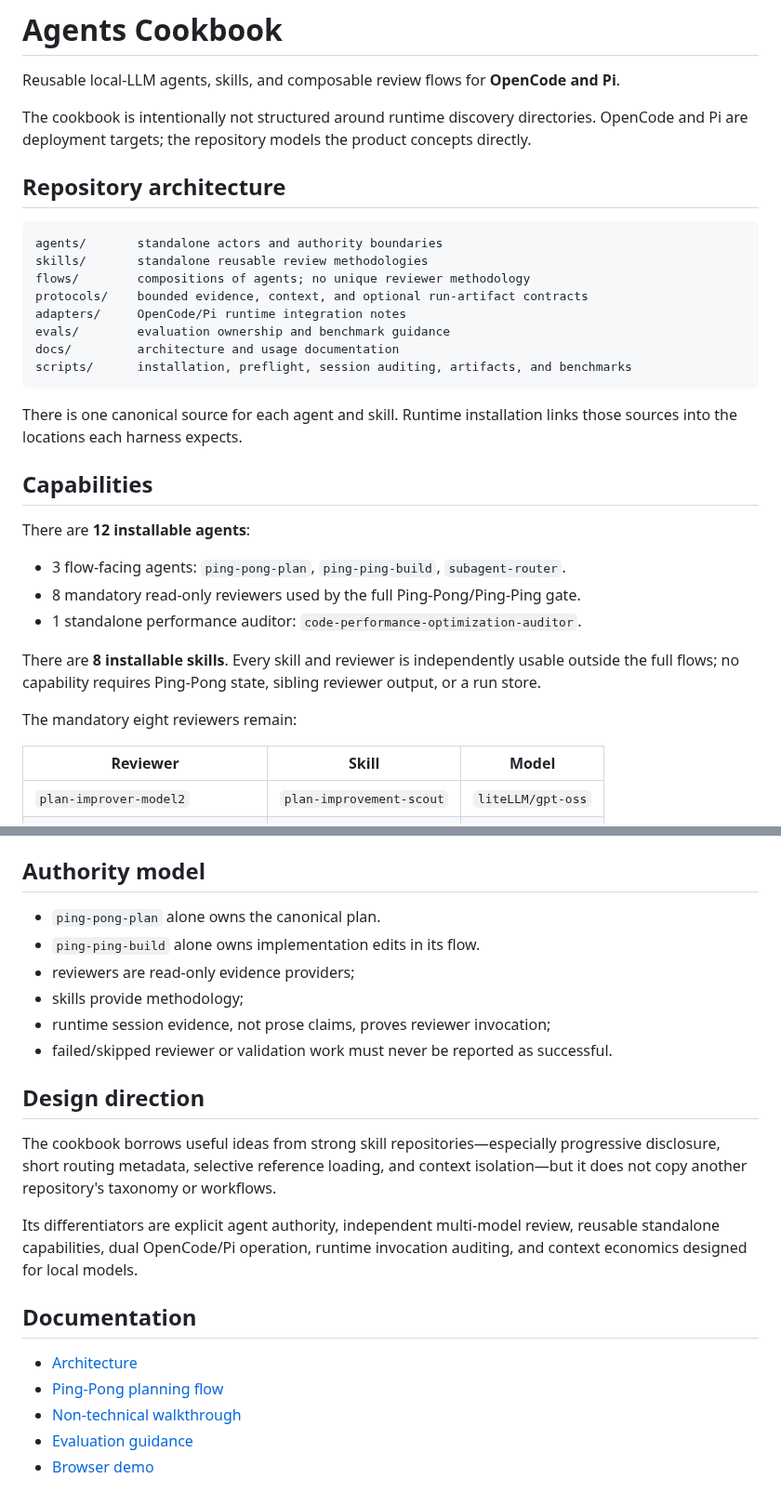
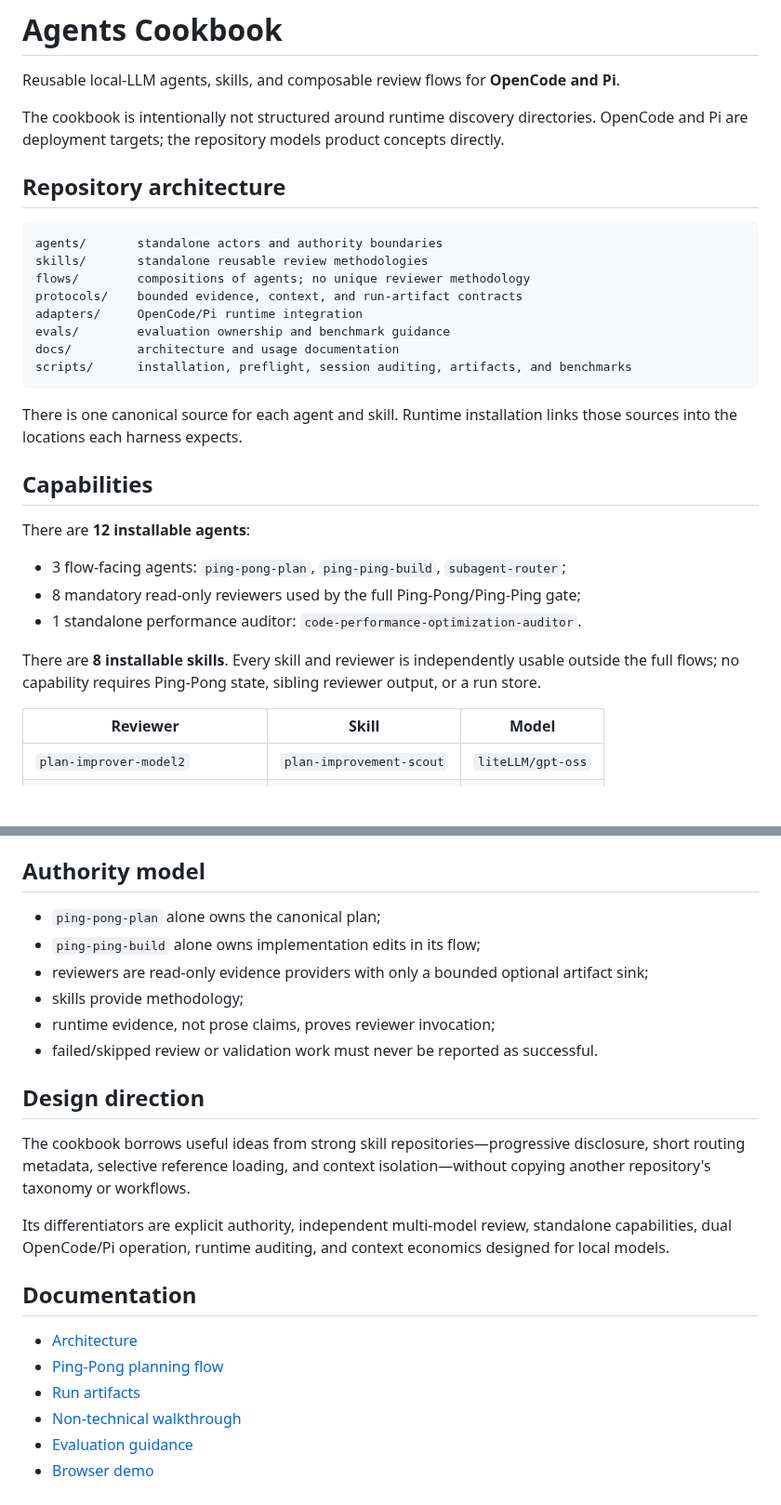
Before and after one commit to Hugloss/agentsCookbook, a Markdown page: README.md, 2 parts joined by grey strips. Shown at 93% size. Drawn GitHub-style; blank space fills up the shorter version.

```diff
--- a/README.md
+++ b/README.md
@@ -2,7 +2,7 @@
 
 Reusable local-LLM agents, skills, and composable review flows for **OpenCode and Pi**.
 
-The cookbook is intentionally not structured around runtime discovery directories. OpenCode and Pi are deployment targets; the repository models the product concepts directly.
+The cookbook is intentionally not structured around runtime discovery directories. OpenCode and Pi are deployment targets; the repository models product concepts directly.
 
 ## Repository architecture
 
@@ -10,8 +10,8 @@ The cookbook is intentionally not structured around runtime discovery directorie
 agents/       standalone actors and authority boundaries
 skills/       standalone reusable review methodologies
 flows/        compositions of agents; no unique reviewer methodology
-protocols/    bounded evidence, context, and optional run-artifact contracts
-adapters/     OpenCode/Pi runtime integration notes
+protocols/    bounded evidence, context, and run-artifact contracts
+adapters/     OpenCode/Pi runtime integration
 evals/        evaluation ownership and benchmark guidance
 docs/         architecture and usage documentation
 scripts/      installation, preflight, session auditing, artifacts, and benchmarks
@@ -23,13 +23,11 @@ There is one canonical source for each agent and skill. Runtime installation lin
 
 There are **12 installable agents**:
 
-- 3 flow-facing agents: `ping-pong-plan`, `ping-ping-build`, `subagent-router`.
-- 8 mandatory read-only reviewers used by the full Ping-Pong/Ping-Ping gate.
+- 3 flow-facing agents: `ping-pong-plan`, `ping-ping-build`, `subagent-router`;
+- 8 mandatory read-only reviewers used by the full Ping-Pong/Ping-Ping gate;
 - 1 standalone performance auditor: `code-performance-optimization-auditor`.
 
 There are **8 installable skills**. Every skill and reviewer is independently usable outside the full flows; no capability requires Ping-Pong state, sibling reviewer output, or a run store.
-
-The mandatory eight reviewers remain:
 
 | Reviewer | Skill | Model |
 | --- | --- | --- |
@@ -115,23 +118,24 @@ OpenCode integration details live in [`adapters/opencode/`](adapters/opencode/);
 
 ## Authority model
 
-- `ping-pong-plan` alone owns the canonical plan.
-- `ping-ping-build` alone owns implementation edits in its flow.
-- reviewers are read-only evidence providers;
+- `ping-pong-plan` alone owns the canonical plan;
+- `ping-ping-build` alone owns implementation edits in its flow;
+- reviewers are read-only evidence providers with only a bounded optional artifact sink;
 - skills provide methodology;
-- runtime session evidence, not prose claims, proves reviewer invocation;
-- failed/skipped reviewer or validation work must never be reported as successful.
+- runtime evidence, not prose claims, proves reviewer invocation;
+- failed/skipped review or validation work must never be reported as successful.
 
 ## Design direction
 
-The cookbook borrows useful ideas from strong skill repositories—especially progressive disclosure, short routing metadata, selective reference loading, and context isolation—but it does not copy another repository's taxonomy or workflows.
+The cookbook borrows useful ideas from strong skill repositories—progressive disclosure, short routing metadata, selective reference loading, and context isolation—without copying another repository's taxonomy or workflows.
 
-Its differentiators are explicit agent authority, independent multi-model review, reusable standalone capabilities, dual OpenCode/Pi operation, runtime invocation auditing, and context economics designed for local models.
+Its differentiators are explicit authority, independent multi-model review, standalone capabilities, dual OpenCode/Pi operation, runtime auditing, and context economics designed for local models.
 
 ## Documentation
 
 - [Architecture](docs/architecture.md)
 - [Ping-Pong planning flow](docs/ping-pong-plan-flow.md)
+- [Run artifacts](protocols/run-artifacts.md)
 - [Non-technical walkthrough](docs/non-technical-walkthrough.md)
 - [Evaluation guidance](evals/README.md)
 - [Browser demo](demo/index.html)
```
Also changed, not shown: other parts of README.md (+36 -31 lines).
